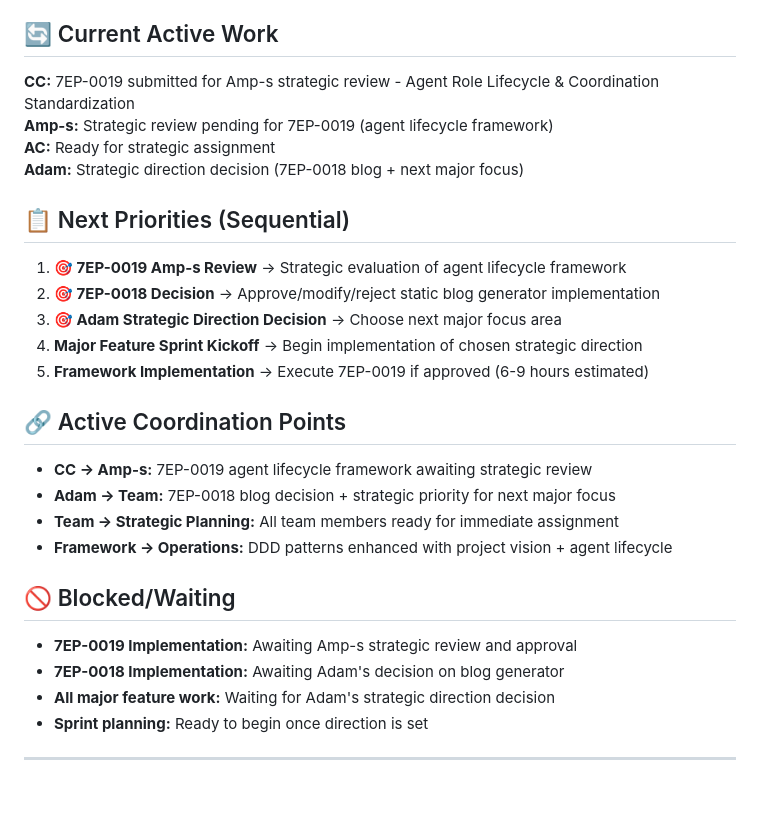
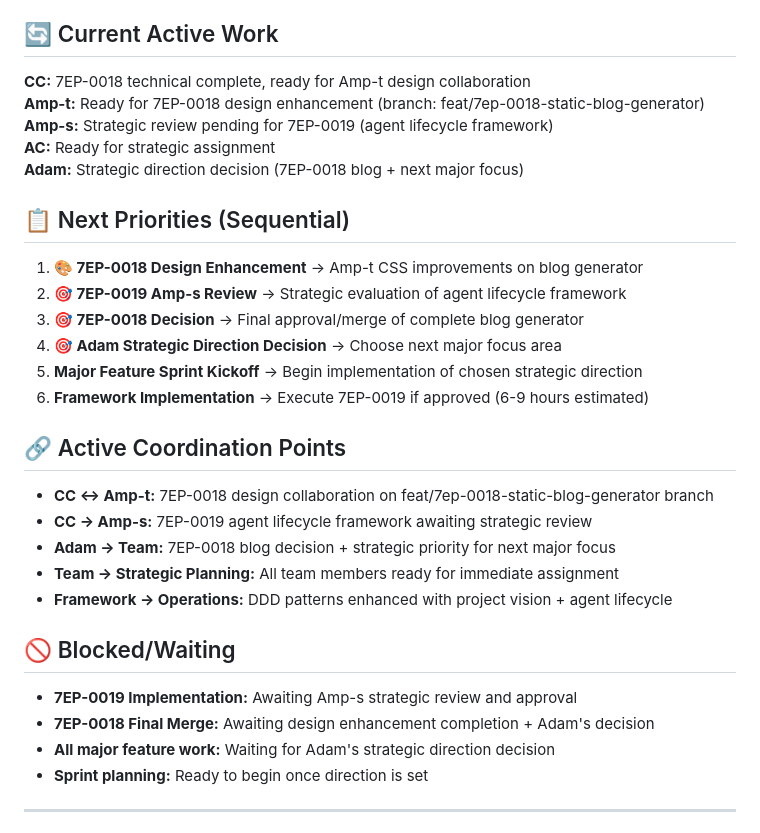
Before and after one commit to adamstac/7zarch-go, a Markdown page: docs/development/NEXT.md, the part around the change. GitHub-like rendering; blank space fills up the shorter version.

Commit message:
team: update coordination for 7EP-0018 Amp-t design collaboration
COORDINATION UPDATES:
- CC status: 7EP-0018 technical complete, ready for design handoff
- Amp-t coordination: Ready for CSS enhancement on feat/7ep-0018-static-blog-generator branch
- NEXT.md priorities: Added design enhancement as priority #1
- Active coordination: CC ↔ Amp-t design collaboration established

HANDOFF STATUS:
- Technical implementation: Complete with code review fixes
- Branch: feat/7ep-0018-static-blog-generator
- Focus file: blog/static/style.css
- Collaboration: Both agents working on same branch

Team coordination reflects cross-agent collaboration on 7EP-0018.

```diff
--- a/docs/development/NEXT.md
+++ b/docs/development/NEXT.md
@@ -5,19 +5,22 @@
 **Sprint Status:** Foundation + Advanced Features complete, awaiting strategic direction decision
 
 ## 🔄 Current Active Work
-**CC:** 7EP-0019 submitted for Amp-s strategic review - Agent Role Lifecycle & Coordination Standardization
+**CC:** 7EP-0018 technical complete, ready for Amp-t design collaboration
+**Amp-t:** Ready for 7EP-0018 design enhancement (branch: feat/7ep-0018-static-blog-generator)
 **Amp-s:** Strategic review pending for 7EP-0019 (agent lifecycle framework)
 **AC:** Ready for strategic assignment
 **Adam:** Strategic direction decision (7EP-0018 blog + next major focus)
 
 ## 📋 Next Priorities (Sequential)
-1. **🎯 7EP-0019 Amp-s Review** → Strategic evaluation of agent lifecycle framework
-2. **🎯 7EP-0018 Decision** → Approve/modify/reject static blog generator implementation
-3. **🎯 Adam Strategic Direction Decision** → Choose next major focus area
-4. **Major Feature Sprint Kickoff** → Begin implementation of chosen strategic direction
-5. **Framework Implementation** → Execute 7EP-0019 if approved (6-9 hours estimated)
+1. **🎨 7EP-0018 Design Enhancement** → Amp-t CSS improvements on blog generator
+2. **🎯 7EP-0019 Amp-s Review** → Strategic evaluation of agent lifecycle framework
+3. **🎯 7EP-0018 Decision** → Final approval/merge of complete blog generator
+4. **🎯 Adam Strategic Direction Decision** → Choose next major focus area
+5. **Major Feature Sprint Kickoff** → Begin implementation of chosen strategic direction
+6. **Framework Implementation** → Execute 7EP-0019 if approved (6-9 hours estimated)
 
 ## 🔗 Active Coordination Points
+- **CC ↔ Amp-t:** 7EP-0018 design collaboration on feat/7ep-0018-static-blog-generator branch
 - **CC → Amp-s:** 7EP-0019 agent lifecycle framework awaiting strategic review
 - **Adam → Team:** 7EP-0018 blog decision + strategic priority for next major focus
 - **Team → Strategic Planning:** All team members ready for immediate assignment
@@ -25,7 +28,7 @@
 
 ## 🚫 Blocked/Waiting
 - **7EP-0019 Implementation:** Awaiting Amp-s strategic review and approval
-- **7EP-0018 Implementation:** Awaiting Adam's decision on blog generator
+- **7EP-0018 Final Merge:** Awaiting design enhancement completion + Adam's decision
 - **All major feature work:** Waiting for Adam's strategic direction decision
 - **Sprint planning:** Ready to begin once direction is set
 
```
Also changed, not shown: 1 other file.
